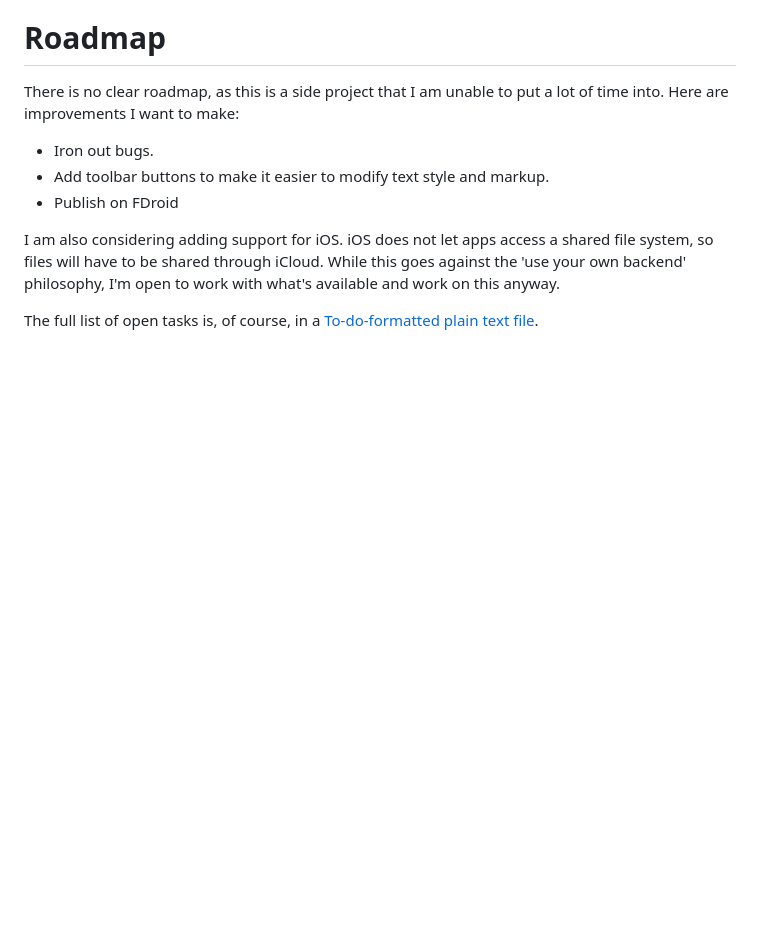
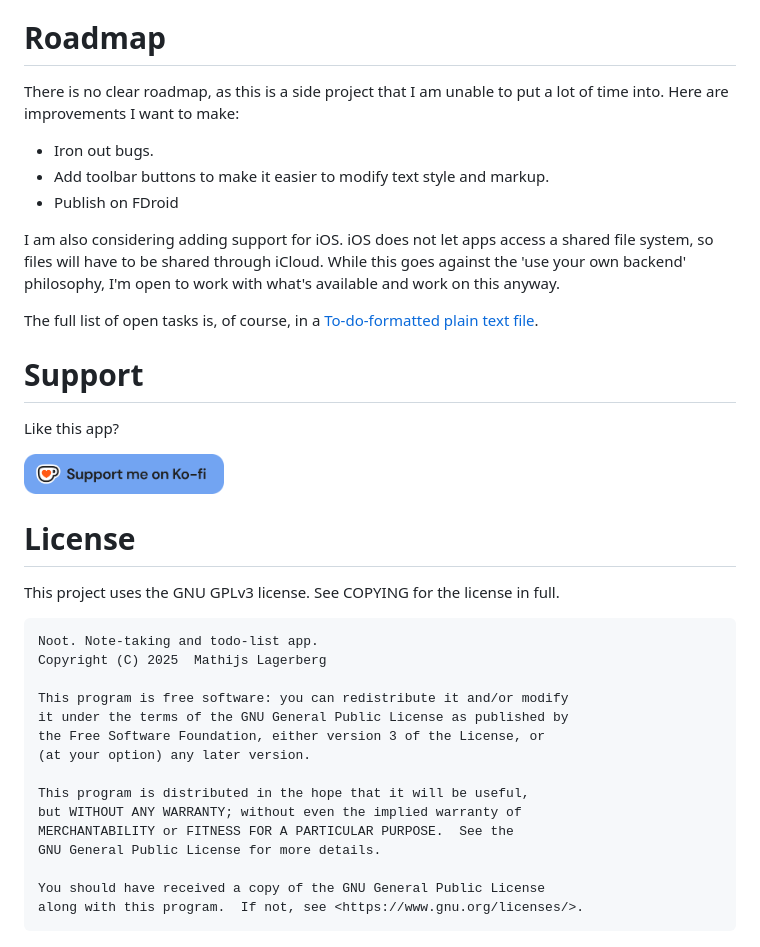
Before and after one commit to mlagerberg/noot, a Markdown page: README.md, the part around the change. GitHub-like rendering; pictures changed too: resources/support_me_on_kofi_blue.png (added); blank space fills up the shorter version.

Commit message:
[add] license

````diff
--- a/README.md
+++ b/README.md
@@ -88,3 +88,31 @@ goes against the 'use your own backend' philosophy, I'm open to work with
 what's available and work on this anyway.
 
 The full list of open tasks is, of course, in a [To-do-formatted plain text file](noot.todo.txt).
+
+# Support
+
+Like this app?
+
+[<img src="resources/support_me_on_kofi_blue.png" width="200" alt="Support me on Ko-fi" />](https://ko-fi.com/mathijsl)
+
+# License
+
+This project uses the GNU GPLv3 license. See COPYING for the license in full.
+
+```
+Noot. Note-taking and todo-list app.
+Copyright (C) 2025  Mathijs Lagerberg
+
+This program is free software: you can redistribute it and/or modify
+it under the terms of the GNU General Public License as published by
+the Free Software Foundation, either version 3 of the License, or
+(at your option) any later version.
+
+This program is distributed in the hope that it will be useful,
+but WITHOUT ANY WARRANTY; without even the implied warranty of
+MERCHANTABILITY or FITNESS FOR A PARTICULAR PURPOSE.  See the
+GNU General Public License for more details.
+
+You should have received a copy of the GNU General Public License
+along with this program.  If not, see <https://www.gnu.org/licenses/>.
+```
````
Also changed, not shown: 1 other file.
